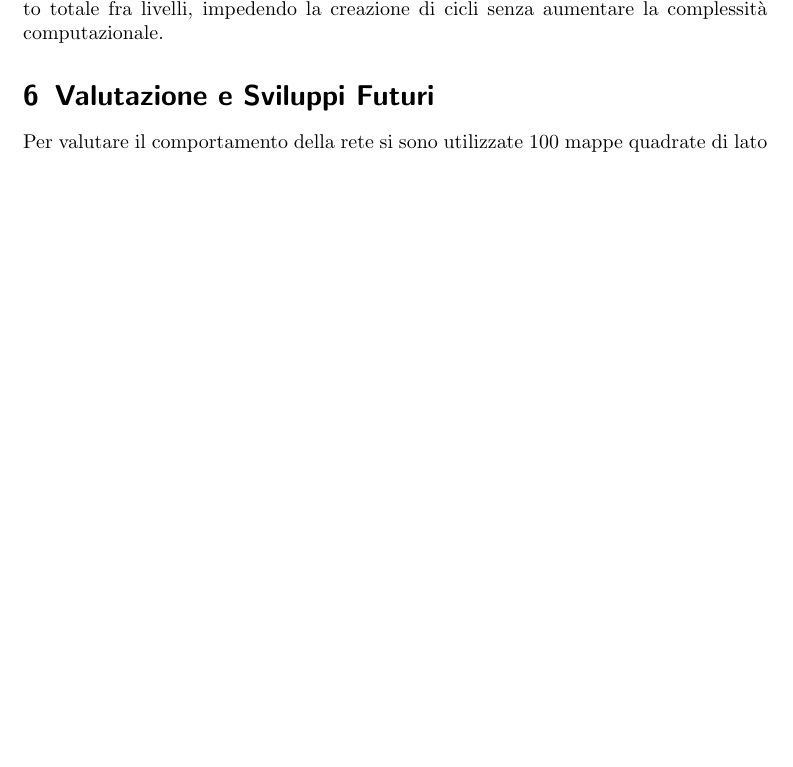
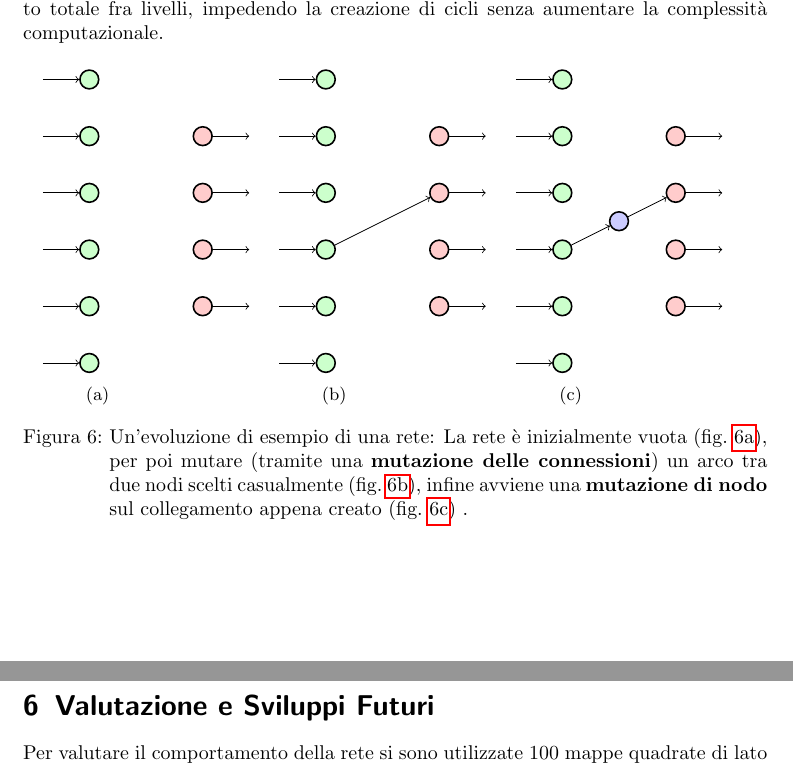
Before and after one commit to Collaborative-Robby/Relazione-nnet, a LaTeX paper (relazione.tex, which reads core/implementazione.tex): part of page 9 of 12 before the commit and two parts of pages 9 and 10 of 12 after it, the two joined at a grey line, cut so that both start at the same text, the shorter picture padded with empty space. Compiled offline with pdfLaTeX.

Commit message:
Changes as requested.

```diff
--- a/core/implementazione.tex
+++ b/core/implementazione.tex
@@ -164,3 +164,130 @@ creazione di cicli senza aumentare la complessità computazionale.
 	e in verde i nuovi archi.}
 	\label{fig:mutatefraction}
 \end{figure}
+
+\begin{figure}[H]
+\begin{minipage}{.20\textwidth}
+\begin{tikzpicture}[
+		->,
+		input node/.style={circle, draw, thick, fill=green!20,minimum size = 3mm},
+		hidden node/.style={circle, draw, thick, fill=blue!20,minimum size = 3mm},
+		output node/.style={circle, draw, thick, fill=red!20,minimum size = 3mm},
+		dummy node/.style={circle, thick}
+]
+	\node[dummy node] (pi0) {};
+	\node[input node, right of=pi0] (i0) {};
+	\draw (pi0) -- (i0);
+
+	\foreach \i in {1,...,5} {
+		\auxcount=\i;
+		\advance\auxcount by -1;
+		\node[dummy node, below of=pi\the\auxcount](pi\i) {};
+		\node[input node, below of=i\the\auxcount](i\i) {};
+
+		\draw (pi\i) -- (i\i);
+	}
+
+	\node[output node,right of=i1,xshift=1cm] (o0) {};
+	\node[dummy node,right of=o0] (po0) {};
+	\draw (o0) -- (po0);
+	\foreach \o in {1,...,3} {
+		\auxcount=\o;
+		\advance\auxcount by -1;
+		\node[output node, below of=o\the\auxcount](o\o) {};
+		\node[dummy node, below of=po\the\auxcount](po\o) {};
+		\draw (o\o) -- (po\o);
+	}
+\end{tikzpicture}
+\subcaption{}
+\label{fig:mut1}
+\end{minipage}
+\hspace{.10\textwidth}
+\begin{minipage}{.20\textwidth}
+\begin{tikzpicture}[
+		->,
+		input node/.style={circle, draw, thick, fill=green!20,minimum size = 3mm},
+		hidden node/.style={circle, draw, thick, fill=blue!20,minimum size = 3mm},
+		output node/.style={circle, draw, thick, fill=red!20,minimum size = 3mm},
+		dummy node/.style={circle, thick}
+]
+	\node[dummy node] (pi0) {};
+	\node[input node, right of=pi0] (i0) {};
+	\draw (pi0) -- (i0);
+
+	\foreach \i in {1,...,5} {
+		\auxcount=\i;
+		\advance\auxcount by -1;
+		\node[dummy node, below of=pi\the\auxcount](pi\i) {};
+		\node[input node, below of=i\the\auxcount](i\i) {};
+
+		\draw (pi\i) -- (i\i);
+	}
+
+	\node[output node,right of=i1,xshift=1cm] (o0) {};
+	\node[dummy node,right of=o0] (po0) {};
+	\draw (o0) -- (po0);
+	\foreach \o in {1,...,3} {
+		\auxcount=\o;
+		\advance\auxcount by -1;
+		\node[output node, below of=o\the\auxcount](o\o) {};
+		\node[dummy node, below of=po\the\auxcount](po\o) {};
+		\draw (o\o) -- (po\o);
+	}
+
+	\draw (i3) -- (o1);
+\end{tikzpicture}
+\subcaption{}
+\label{fig:mut2}
+\end{minipage}
+\hspace{.10\textwidth}
+\begin{minipage}{.20\textwidth}
+\begin{tikzpicture}[
+		->,
+		input node/.style={circle, draw, thick, fill=green!20,minimum size = 3mm},
+		hidden node/.style={circle, draw, thick, fill=blue!20,minimum size = 3mm},
+		output node/.style={circle, draw, thick, fill=red!20,minimum size = 3mm},
+		dummy node/.style={circle, thick}
+]
+	\node[dummy node] (pi0) {};
+	\node[input node, right of=pi0] (i0) {};
+	\draw (pi0) -- (i0);
+
+	\foreach \i in {1,...,5} {
+		\auxcount=\i;
+		\advance\auxcount by -1;
+		\node[dummy node, below of=pi\the\auxcount](pi\i) {};
+		\node[input node, below of=i\the\auxcount](i\i) {};
+
+		\draw (pi\i) -- (i\i);
+	}
+
+	\node[hidden node,right of=i3,yshift=.5cm] (h0) {};
+
+	\node[output node,right of=i1,xshift=1cm] (o0) {};
+	\node[dummy node,right of=o0] (po0) {};
+	\draw (o0) -- (po0);
+	\foreach \o in {1,...,3} {
+		\auxcount=\o;
+		\advance\auxcount by -1;
+		\node[output node, below of=o\the\auxcount](o\o) {};
+		\node[dummy node, below of=po\the\auxcount](po\o) {};
+		\draw (o\o) -- (po\o);
+	}
+
+	\draw (i3) -- (h0);
+	\draw (h0) -- (o1);
+\end{tikzpicture}
+\subcaption{}
+\label{fig:mut3}
+\end{minipage}
+\caption{Un'evoluzione di esempio di una rete: La rete è inizialmente vuota
+(\cref{fig:mut1}),
+per poi mutare (tramite una \textbf{mutazione delle connessioni}) un arco tra
+due nodi scelti casualmente
+(\cref{fig:mut2}),
+infine avviene una \textbf{mutazione di nodo} sul
+collegamento appena creato
+(\cref{fig:mut3})
+.}
+\centering
+\end{figure}
--- a/relazione.tex
+++ b/relazione.tex
@@ -5,10 +5,12 @@
 \usepackage[italian]{babel}
 \usepackage{float}
 \usepackage{graphicx}
+\usepackage{subcaption}
 \usepackage{cleveref}
 \usepackage{tikz}
 
 \usetikzlibrary{arrows,shapes,positioning}
+\newcount\auxcount
 
 \begin{document}
 
```
